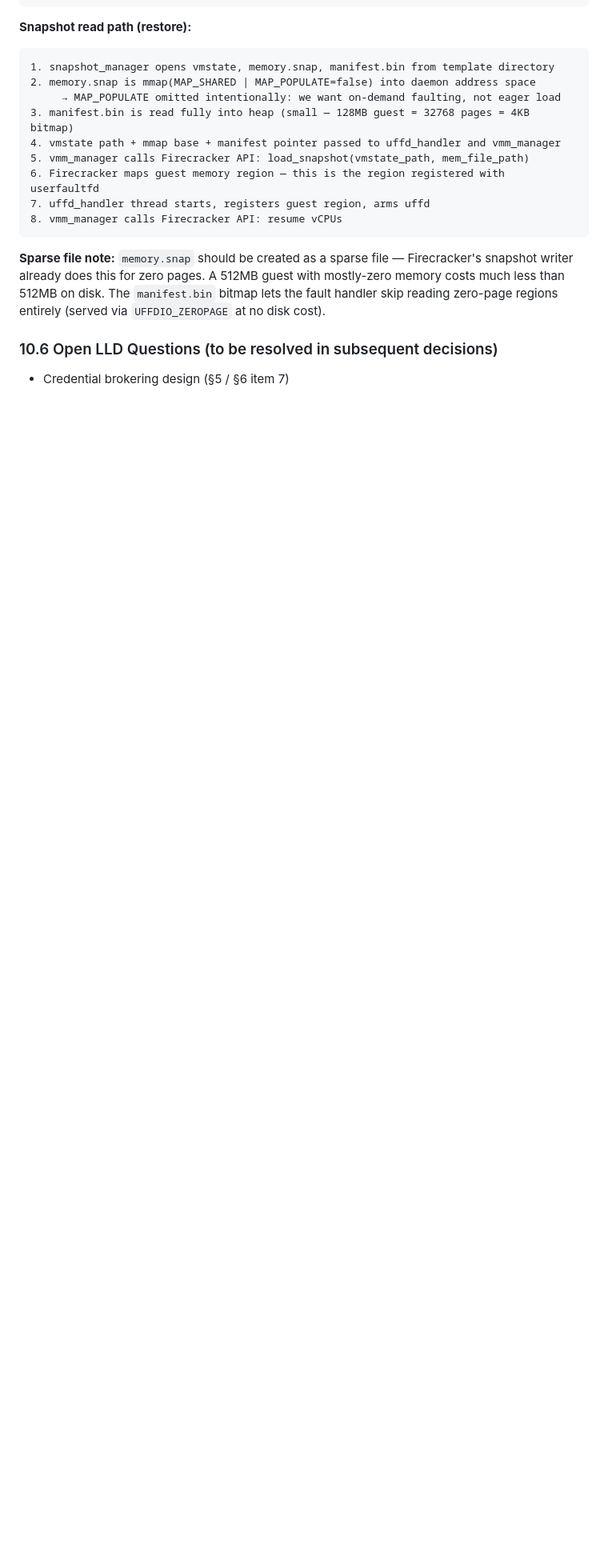
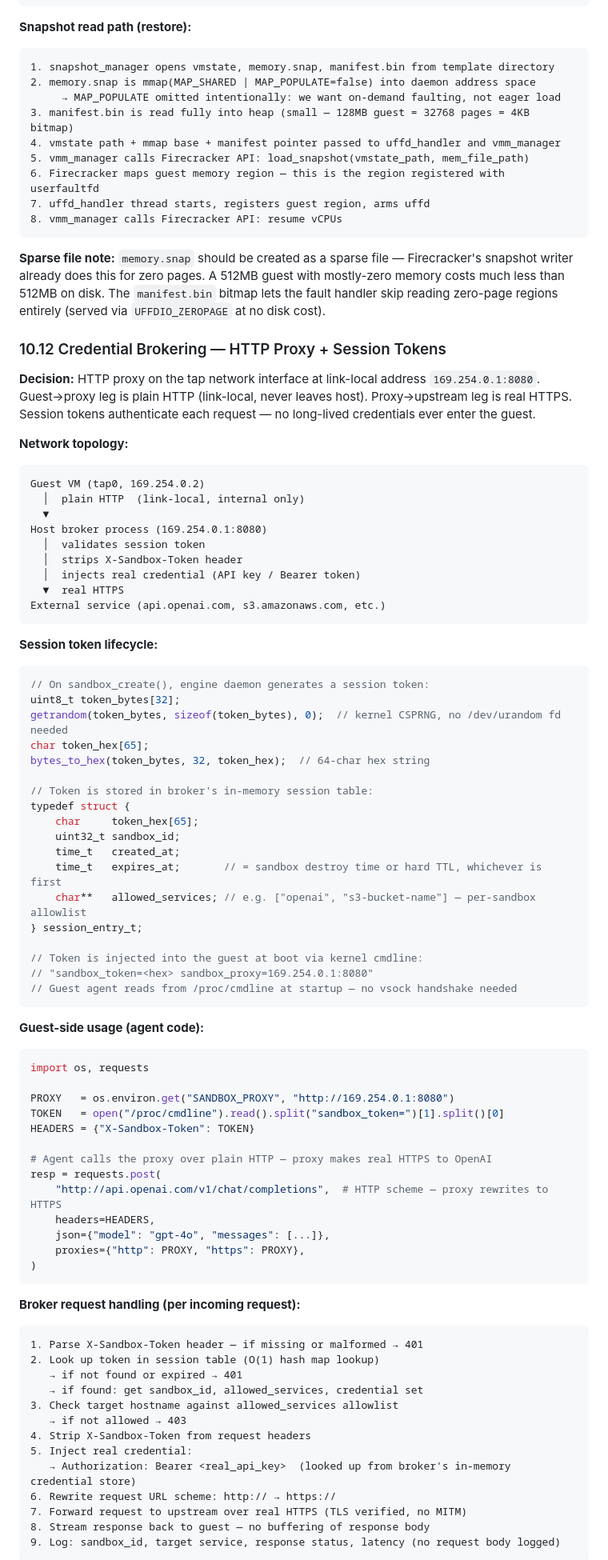
Before and after one commit to ysinghc/sandbox, a Markdown page: SYSTEM DESIGN.md, the part around one of its changes. Shown at 80% size. Drawn GitHub-style; blank space fills up the shorter version.

Commit message:
decision 9

````diff
--- a/SYSTEM DESIGN.md
+++ b/SYSTEM DESIGN.md
@@ -751,6 +751,76 @@ if (loaded_version != pool->expected_version) {
 
 **Sparse file note:** `memory.snap` should be created as a sparse file — Firecracker's snapshot writer already does this for zero pages. A 512MB guest with mostly-zero memory costs much less than 512MB on disk. The `manifest.bin` bitmap lets the fault handler skip reading zero-page regions entirely (served via `UFFDIO_ZEROPAGE` at no disk cost).
 
-### 10.6 Open LLD Questions (to be resolved in subsequent decisions)
+### 10.12 Credential Brokering — HTTP Proxy + Session Tokens
 
-- Credential brokering design (§5 / §6 item 7)
+**Decision:** HTTP proxy on the tap network interface at link-local address `169.254.0.1:8080`. Guest→proxy leg is plain HTTP (link-local, never leaves host). Proxy→upstream leg is real HTTPS. Session tokens authenticate each request — no long-lived credentials ever enter the guest.
+
+**Network topology:**
+```
+Guest VM (tap0, 169.254.0.2)
+  │  plain HTTP  (link-local, internal only)
+  ▼
+Host broker process (169.254.0.1:8080)
+  │  validates session token
+  │  strips X-Sandbox-Token header
+  │  injects real credential (API key / Bearer token)
+  ▼  real HTTPS
+External service (api.openai.com, s3.amazonaws.com, etc.)
+```
+
+**Session token lifecycle:**
+```c
+// On sandbox_create(), engine daemon generates a session token:
+uint8_t token_bytes[32];
+getrandom(token_bytes, sizeof(token_bytes), 0);  // kernel CSPRNG, no /dev/urandom fd needed
+char token_hex[65];
+bytes_to_hex(token_bytes, 32, token_hex);  // 64-char hex string
+
+// Token is stored in broker's in-memory session table:
+typedef struct {
+    char     token_hex[65];
+    uint32_t sandbox_id;
+    time_t   created_at;
+    time_t   expires_at;       // = sandbox destroy time or hard TTL, whichever is first
+    char**   allowed_services; // e.g. ["openai", "s3-bucket-name"] — per-sandbox allowlist
+} session_entry_t;
+
+// Token is injected into the guest at boot via kernel cmdline:
+// "sandbox_token=<hex> sandbox_proxy=169.254.0.1:8080"
+// Guest agent reads from /proc/cmdline at startup — no vsock handshake needed
+```
+
+**Guest-side usage (agent code):**
+```python
+import os, requests
+
+PROXY   = os.environ.get("SANDBOX_PROXY", "http://169.254.0.1:8080")
+TOKEN   = open("/proc/cmdline").read().split("sandbox_token=")[1].split()[0]
+HEADERS = {"X-Sandbox-Token": TOKEN}
+
+# Agent calls the proxy over plain HTTP — proxy makes real HTTPS to OpenAI
+resp = requests.post(
+    "http://api.openai.com/v1/chat/completions",  # HTTP scheme — proxy rewrites to HTTPS
+    headers=HEADERS,
+    json={"model": "gpt-4o", "messages": [...]},
+    proxies={"http": PROXY, "https": PROXY},
+)
+```
+
+**Broker request handling (per incoming request):**
+```
+1. Parse X-Sandbox-Token header — if missing or malformed → 401
+2. Look up token in session table (O(1) hash map lookup)
+   → if not found or expired → 401
+   → if found: get sandbox_id, allowed_services, credential set
+3. Check target hostname against allowed_services allowlist
+   → if not allowed → 403
+4. Strip X-Sandbox-Token from request headers
+5. Inject real credential:
+   → Authorization: Bearer <real_api_key>  (looked up from broker's in-memory credential store)
+6. Rewrite request URL scheme: http:// → https://
+7. Forward request to upstream over real HTTPS (TLS verified, no MITM)
+8. Stream response back to guest — no buffering of response body
+9. Log: sandbox_id, target service, response status, latency (no request body logged)
+```
+
````
Also changed, not shown: other parts of SYSTEM DESIGN.md (+32 -0 lines).
